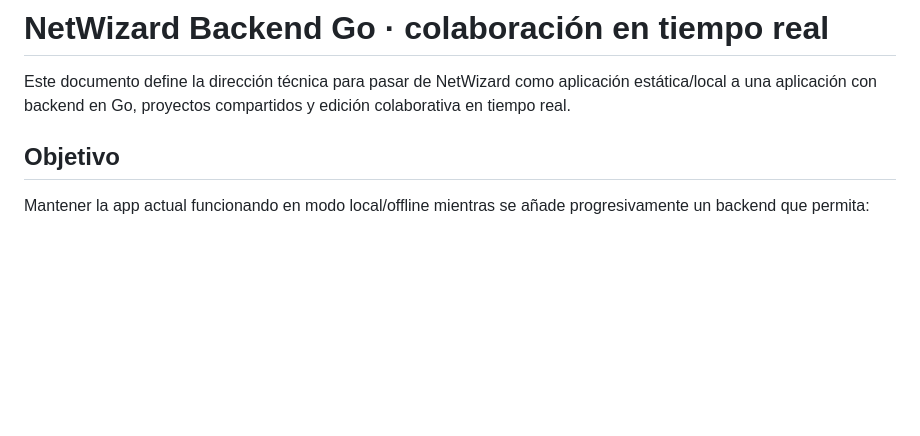
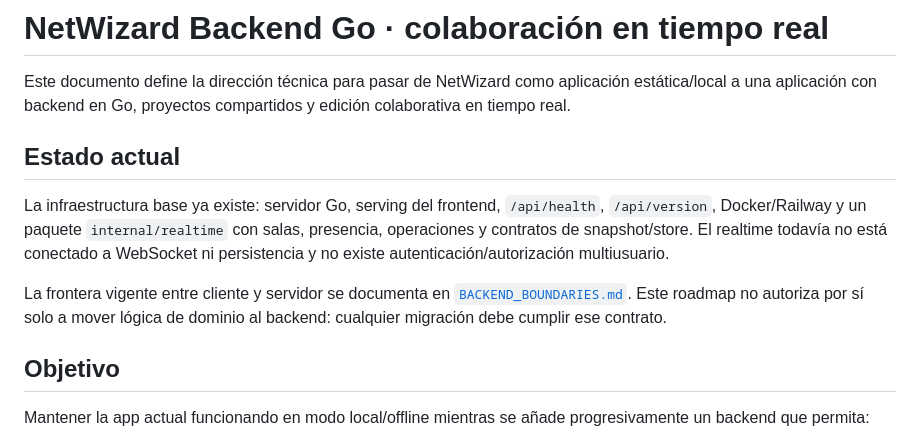
Before and after one commit to WolcenOn/NetWizard, a Markdown page: docs/BACKEND_GO_COLLABORATION_PLAN.md, the part around the change. Drawn GitHub-style; blank space fills up the shorter version.

Commit message:
docs: record current backend collaboration baseline

```diff
--- a/docs/BACKEND_GO_COLLABORATION_PLAN.md
+++ b/docs/BACKEND_GO_COLLABORATION_PLAN.md
@@ -1,6 +1,12 @@
 # NetWizard Backend Go · colaboración en tiempo real
 
 Este documento define la dirección técnica para pasar de NetWizard como aplicación estática/local a una aplicación con backend en Go, proyectos compartidos y edición colaborativa en tiempo real.
+
+## Estado actual
+
+La infraestructura base ya existe: servidor Go, serving del frontend, `/api/health`, `/api/version`, Docker/Railway y un paquete `internal/realtime` con salas, presencia, operaciones y contratos de snapshot/store. El realtime todavía no está conectado a WebSocket ni persistencia y no existe autenticación/autorización multiusuario.
+
+La frontera vigente entre cliente y servidor se documenta en [`BACKEND_BOUNDARIES.md`](BACKEND_BOUNDARIES.md). Este roadmap no autoriza por sí solo a mover lógica de dominio al backend: cualquier migración debe cumplir ese contrato.
 
 ## Objetivo
 
```
